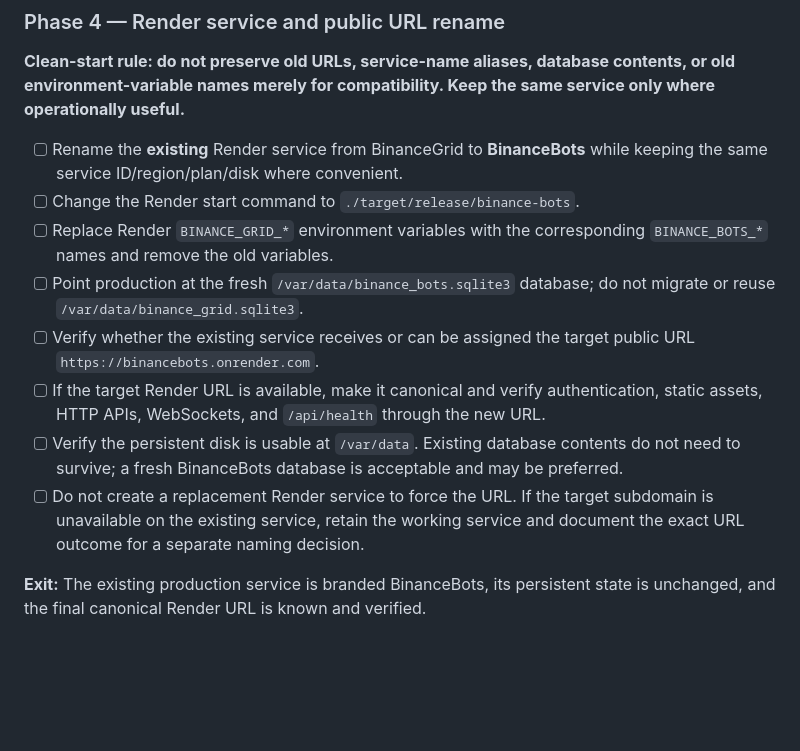
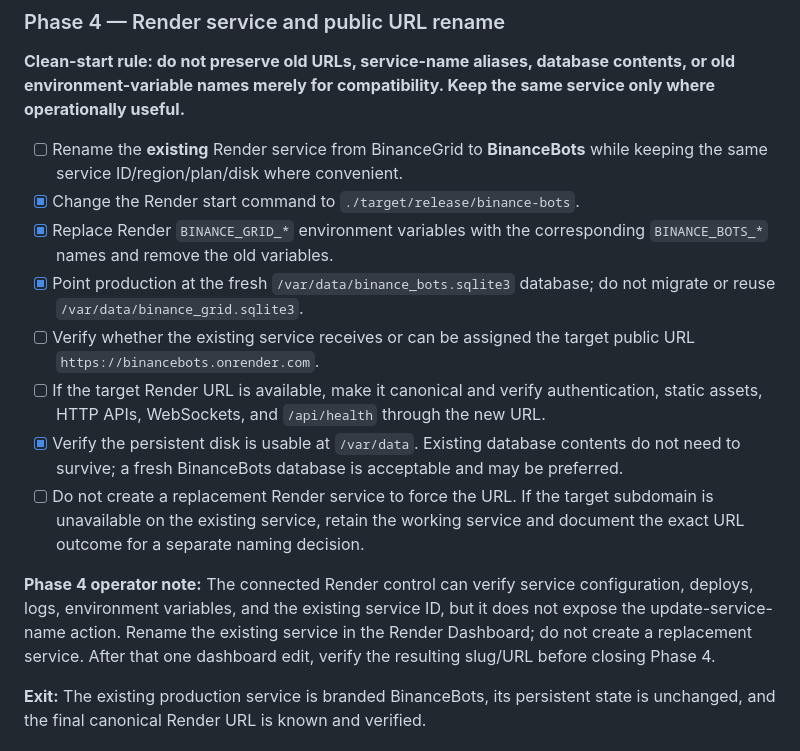
Before and after one commit to efealt/BinanceBots, a Markdown page: Roadmaps/04.9-binancebots-project-rename.md, the part around the change. GitHub-like rendering; blank space fills up the shorter version.

Commit message:
Record BinanceBots Render cutover progress

```diff
--- a/Roadmaps/04.9-binancebots-project-rename.md
+++ b/Roadmaps/04.9-binancebots-project-rename.md
@@ -160,13 +160,15 @@ Historical Git commit messages do not need rewriting. The word **grid** remains
 **Clean-start rule: do not preserve old URLs, service-name aliases, database contents, or old environment-variable names merely for compatibility. Keep the same service only where operationally useful.**
 
 - [ ] Rename the **existing** Render service from BinanceGrid to **BinanceBots** while keeping the same service ID/region/plan/disk where convenient.
-- [ ] Change the Render start command to `./target/release/binance-bots`.
-- [ ] Replace Render `BINANCE_GRID_*` environment variables with the corresponding `BINANCE_BOTS_*` names and remove the old variables.
-- [ ] Point production at the fresh `/var/data/binance_bots.sqlite3` database; do not migrate or reuse `/var/data/binance_grid.sqlite3`.
+- [x] Change the Render start command to `./target/release/binance-bots`.
+- [x] Replace Render `BINANCE_GRID_*` environment variables with the corresponding `BINANCE_BOTS_*` names and remove the old variables.
+- [x] Point production at the fresh `/var/data/binance_bots.sqlite3` database; do not migrate or reuse `/var/data/binance_grid.sqlite3`.
 - [ ] Verify whether the existing service receives or can be assigned the target public URL `https://binancebots.onrender.com`.
 - [ ] If the target Render URL is available, make it canonical and verify authentication, static assets, HTTP APIs, WebSockets, and `/api/health` through the new URL.
-- [ ] Verify the persistent disk is usable at `/var/data`. Existing database contents do not need to survive; a fresh BinanceBots database is acceptable and may be preferred.
+- [x] Verify the persistent disk is usable at `/var/data`. Existing database contents do not need to survive; a fresh BinanceBots database is acceptable and may be preferred.
 - [ ] Do not create a replacement Render service to force the URL. If the target subdomain is unavailable on the existing service, retain the working service and document the exact URL outcome for a separate naming decision.
+
+**Phase 4 operator note:** The connected Render control can verify service configuration, deploys, logs, environment variables, and the existing service ID, but it does not expose the update-service-name action. Rename the existing service in the Render Dashboard; do not create a replacement service. After that one dashboard edit, verify the resulting slug/URL before closing Phase 4.
 
 **Exit:** The existing production service is branded BinanceBots, its persistent state is unchanged, and the final canonical Render URL is known and verified.
 
```
